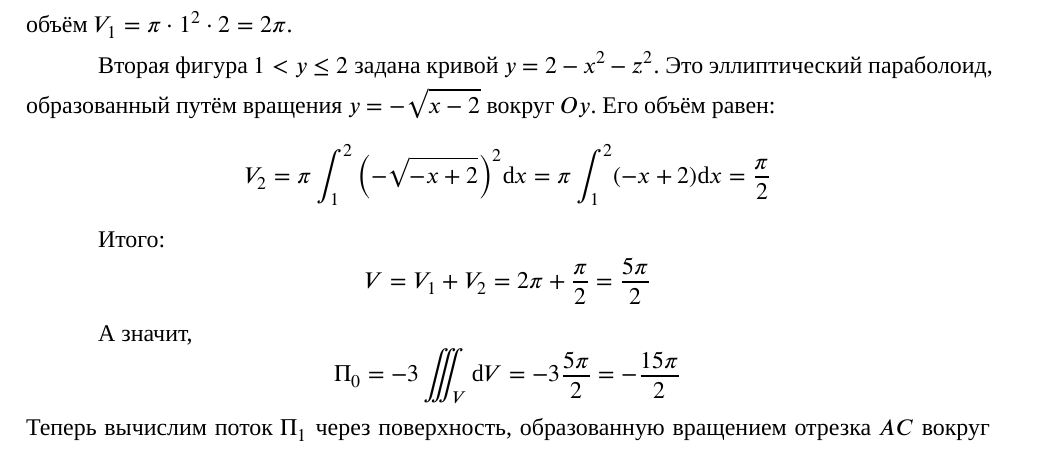
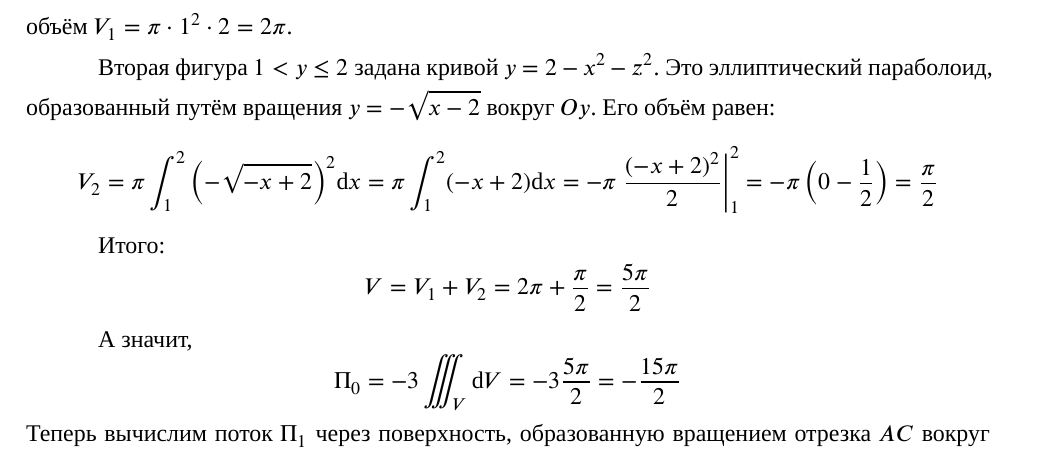
Before and after one commit to ablearthy-itmo-39828cf299f04949c86/calculus-2-research-2, a LaTeX document (main.tex, which reads problems/03.tex): part of page 12 of 16, cut so that both start at the same text. Compiled offline with XeLaTeX; a missing font is replaced by an installed copy or a similar font; TikZ figures are drawn from their code, not taken from saved files.

Commit message:
p(3): Add detailed calculation of integral

```diff
--- a/problems/03.tex
+++ b/problems/03.tex
@@ -101,6 +101,8 @@
 \[
   V_2 = \pi \int_{1}^{2} {\left(-\sqrt{-x + 2}\right)}^2 \dd x
   = \pi \int_{1}^{2} (-x + 2) \dd x
+  = -\pi \left. \frac{{(-x + 2)}^2}{2}\right\rvert_{1}^{2}
+  = -\pi \left(0 - \frac{1}{2}\right)
   = \frac{\pi}{2}
 \]
 
```
